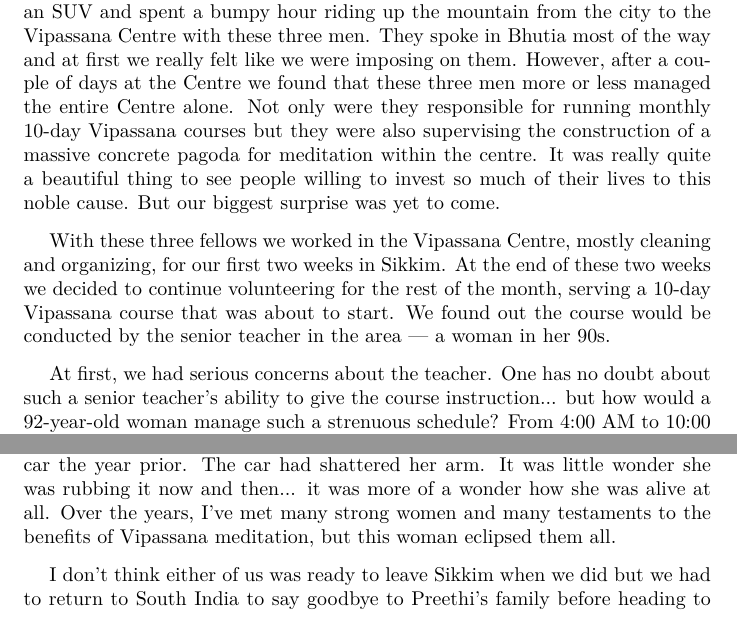
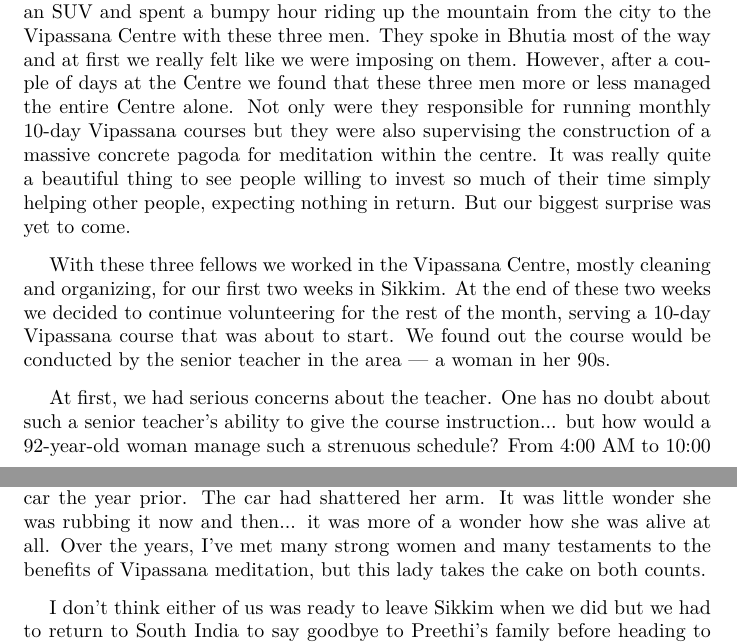
Before and after one commit to deobald/siggu.org, a LaTeX document (article-content/xmas-2019/letter.tex): two parts of pages 3 and 4 of 5, joined at a grey line, cut so that both start at the same text. Compiled offline with XeLaTeX; a missing font is replaced by an installed copy or a similar font.

Commit message:
small changes

```diff
--- a/article-content/xmas-2019/letter.tex
+++ b/article-content/xmas-2019/letter.tex
@@ -143,8 +143,9 @@ them. However, after a couple of days at the Centre we found that these three me
 more or less managed the entire Centre alone. Not only were they responsible for
 running monthly 10-day Vipassana courses but they were also supervising the
 construction of a massive concrete pagoda for meditation within the centre. It was
-really quite a beautiful thing to see people willing to invest so much of their lives
-to this noble cause. But our biggest surprise was yet to come.
+really quite a beautiful thing to see people willing to invest so much of their time
+simply helping other people, expecting nothing in return. But our biggest surprise
+was yet to come.
 
 With these three fellows we worked in the Vipassana Centre, mostly cleaning and
 organizing, for our first two weeks in Sikkim. At the end of these two weeks we
@@ -170,7 +171,7 @@ After the course was over, we found out that she had been run over by a car the
 prior. The car had shattered her arm. It was little wonder she was rubbing it now and
 then... it was more of a wonder how she was alive at all. Over the years, I've
 met many strong women and many testaments to the benefits of Vipassana meditation,
-but this woman eclipsed them all.
+but this lady takes the cake on both counts.
 
 I don't think either of us was ready to leave Sikkim when we did but we had to return
 to South India to say goodbye to Preethi's family before heading to Canada for the
```
Also changed, not shown: article-content/xmas-2019/letter.pdf, article-content/xmas-2019/letter.tex (2 more changed lines), 1 other file.
